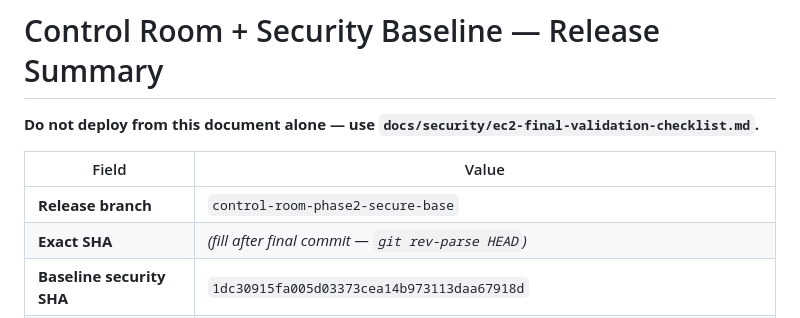
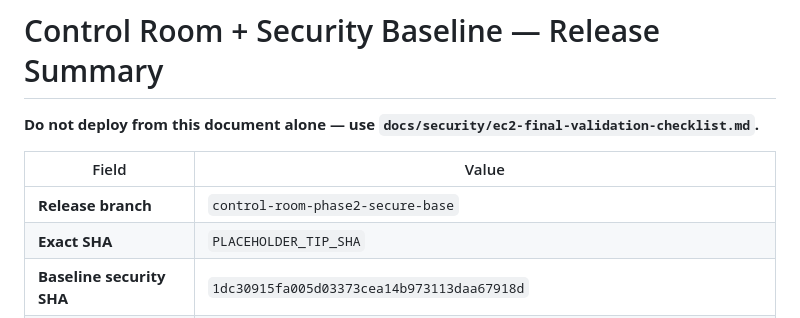
Before and after one commit to MDCano-py/SLIOps, a Markdown page: docs/control-room/control-room-release-summary.md, the part around the change. GitHub-like rendering.

```diff
--- a/docs/control-room/control-room-release-summary.md
+++ b/docs/control-room/control-room-release-summary.md
@@ -5,7 +5,7 @@
 | Field | Value |
 | --- | --- |
 | **Release branch** | `control-room-phase2-secure-base` |
-| **Exact SHA** | *(fill after final commit — `git rev-parse HEAD`)* |
+| **Exact SHA** | `PLACEHOLDER_TIP_SHA` |
 | **Baseline security SHA** | `1dc30915fa005d03373cea14b973113daa67918d` |
 | **Migrations** | `015_control_room.sql` (additive `cr_*` only; no WOS table changes; **no** station/unit seed) |
 
```
